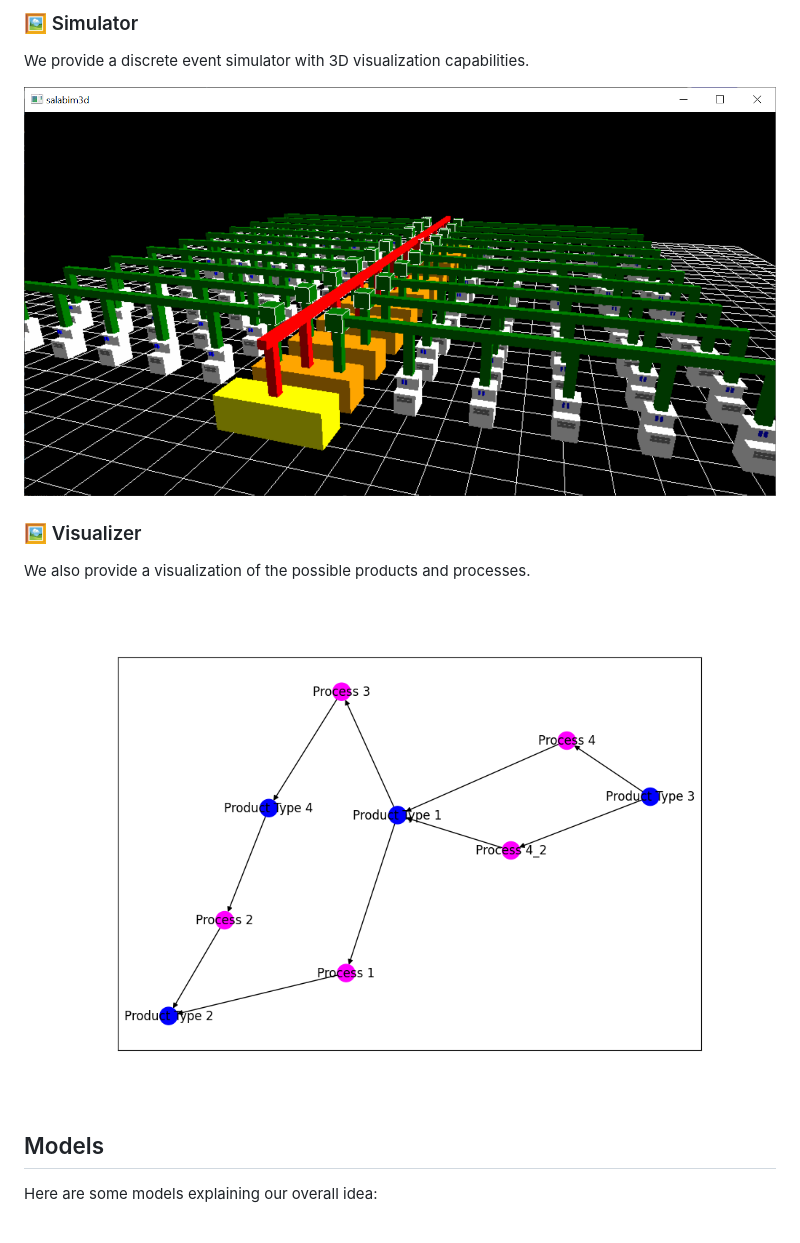
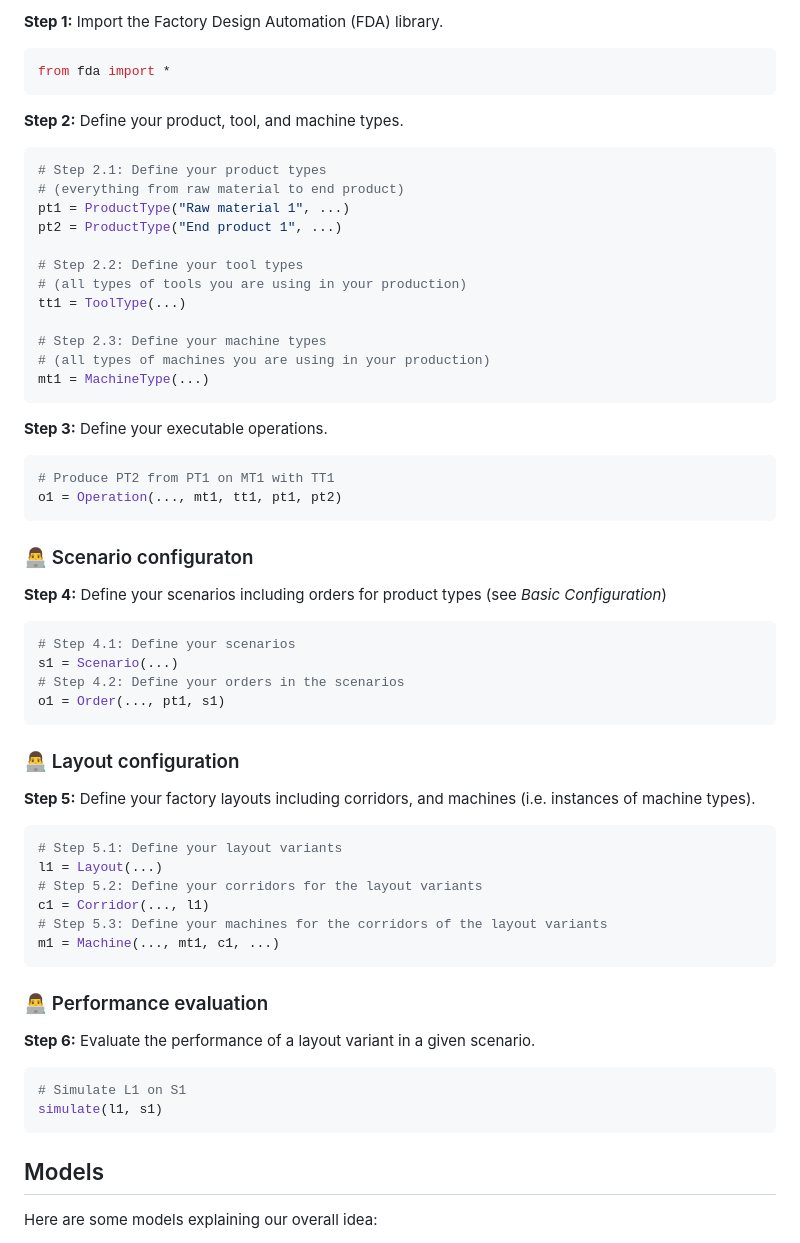
Before and after one commit to ghackenberg/salabim-grid-plant-3D, a Markdown page: README.md, the part around the change printed below. Drawn GitHub-style.

Commit message:
add some more documentation

````diff
--- a/README.md
+++ b/README.md
@@ -32,15 +60,66 @@ Here are some screenshots of our prototypes:
 
-### 🖼️ Simulator
+**Step 1:** Import the Factory Design Automation (FDA) library.
 
-We provide a discrete event simulator with 3D visualization capabilities.
+```python
+from fda import *
+```
 
-![Salabim screenshot](./screenshots/salabim.png)
+**Step 2:** Define your product, tool, and machine types.
 
-### 🖼️ Visualizer
+```python
+# Step 2.1: Define your product types
+# (everything from raw material to end product)
+pt1 = ProductType("Raw material 1", ...)
+pt2 = ProductType("End product 1", ...)
 
-We also provide a visualization of the possible products and processes.
+# Step 2.2: Define your tool types
+# (all types of tools you are using in your production)
+tt1 = ToolType(...)
 
-![NetworkX screenshot](./screenshots/networkx.png)
+# Step 2.3: Define your machine types
+# (all types of machines you are using in your production)
+mt1 = MachineType(...)
+```
+
+**Step 3:** Define your executable operations.
+
+```python
+# Produce PT2 from PT1 on MT1 with TT1
+o1 = Operation(..., mt1, tt1, pt1, pt2)
+```
+
+### 👨‍💻 Scenario configuraton
+
+**Step 4:** Define your scenarios including orders for product types (see *Basic Configuration*)
+
+```python
+# Step 4.1: Define your scenarios
+s1 = Scenario(...)
+# Step 4.2: Define your orders in the scenarios
+o1 = Order(..., pt1, s1)
+```
+
+### 👨‍💻 Layout configuration
+
+**Step 5:** Define your factory layouts including corridors, and machines (i.e. instances of machine types).
+
+```python
+# Step 5.1: Define your layout variants
+l1 = Layout(...)
+# Step 5.2: Define your corridors for the layout variants
+c1 = Corridor(..., l1)
+# Step 5.3: Define your machines for the corridors of the layout variants
+m1 = Machine(..., mt1, c1, ...)
+```
+
+### 👨‍💻 Performance evaluation
+
+**Step 6:** Evaluate the performance of a layout variant in a given scenario.
+
+```python
+# Simulate L1 on S1
+simulate(l1, s1)
+```
 
 ## Models
 
````
Also changed, not shown: other parts of README.md (+32 -12 lines), screenshots/console.png (added).
